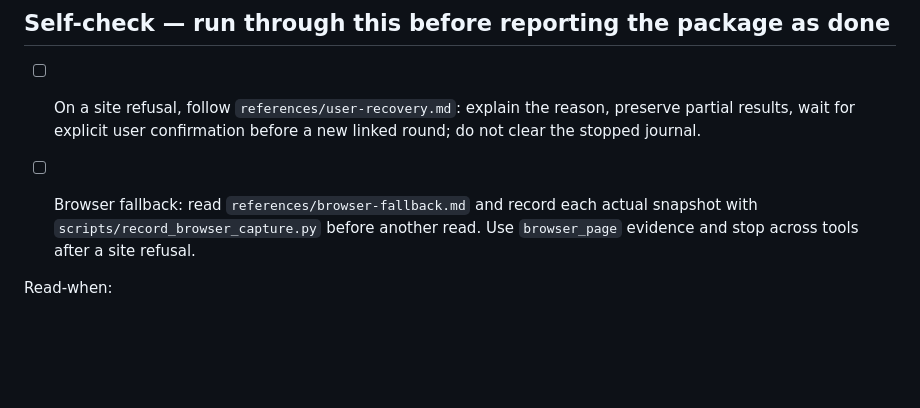
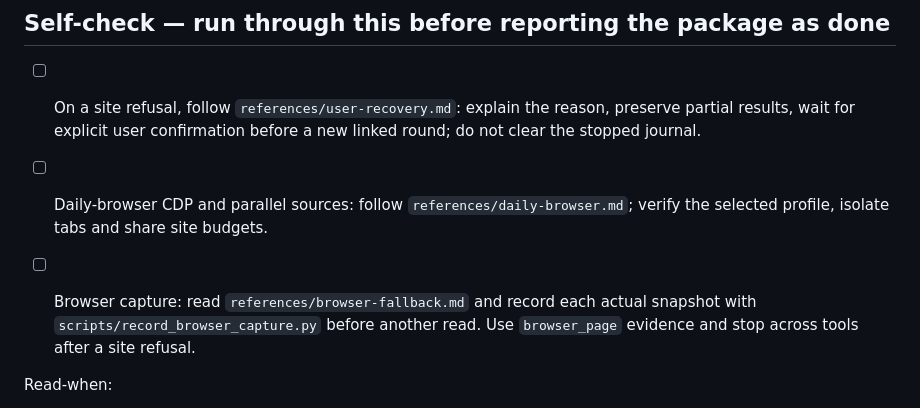
Before and after one commit to addsumtech/job-hunt, a Markdown page: SKILL.md, the part around the change. GitHub-like rendering; blank space fills up the shorter version.

Commit message:
Include daily-browser routing in completion self-check

```diff
--- a/SKILL.md
+++ b/SKILL.md
@@ -861,7 +861,9 @@ believing you vetted it.
       preserve partial results, wait for explicit user confirmation before a new
       linked round; do not clear the stopped journal.
 
-- [ ] Browser fallback: read `references/browser-fallback.md` and record each
+- [ ] Daily-browser CDP and parallel sources: follow `references/daily-browser.md`;
+      verify the selected profile, isolate tabs and share site budgets.
+- [ ] Browser capture: read `references/browser-fallback.md` and record each
       actual snapshot with `scripts/record_browser_capture.py` before another read.
       Use `browser_page` evidence and stop across tools after a site refusal.
 
```
